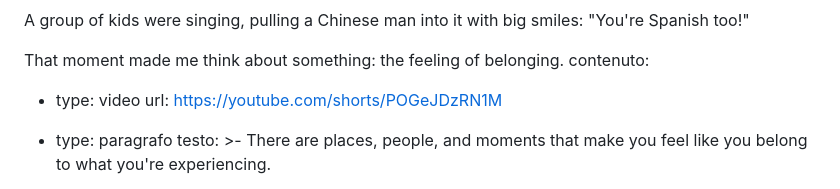
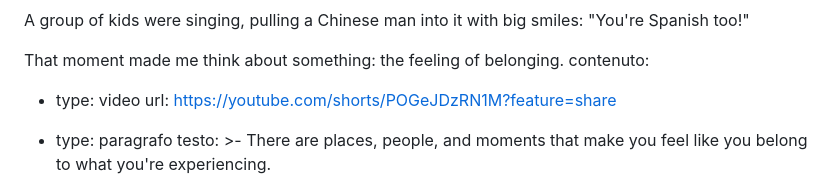
Before and after one commit to fraamira/amira-magazine, a Markdown page: _articoli/soy-español.md, the part around the change. Rendered like a GitHub page.

Commit message:
Update Articolo “soy-español”

```diff
--- a/_articoli/soy-español.md
+++ b/_articoli/soy-español.md
@@ -21,7 +21,7 @@ intro: >-
   That moment made me think about something: the feeling of belonging.
 contenuto:
   - type: video
-    url: https://youtube.com/shorts/POGeJDzRN1M
+    url: https://youtube.com/shorts/POGeJDzRN1M?feature=share
   - type: paragrafo
     testo: >-
       There are places, people, and moments that make you feel like you belong
```
